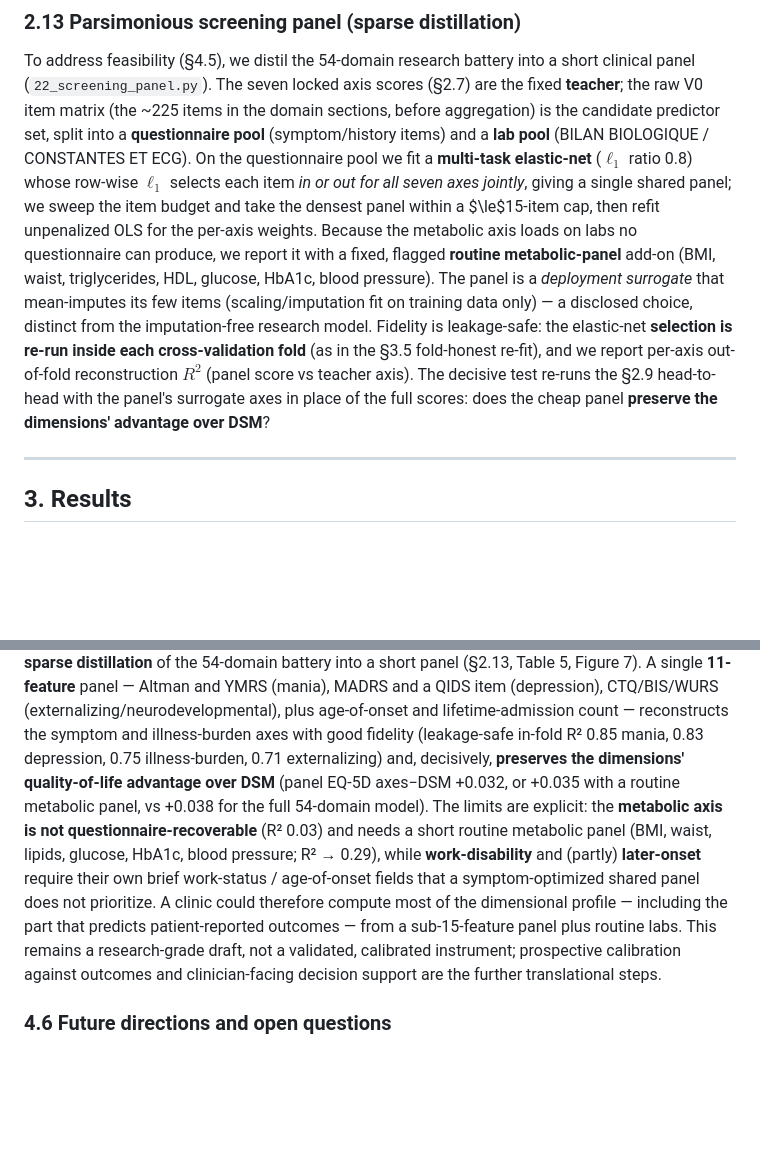
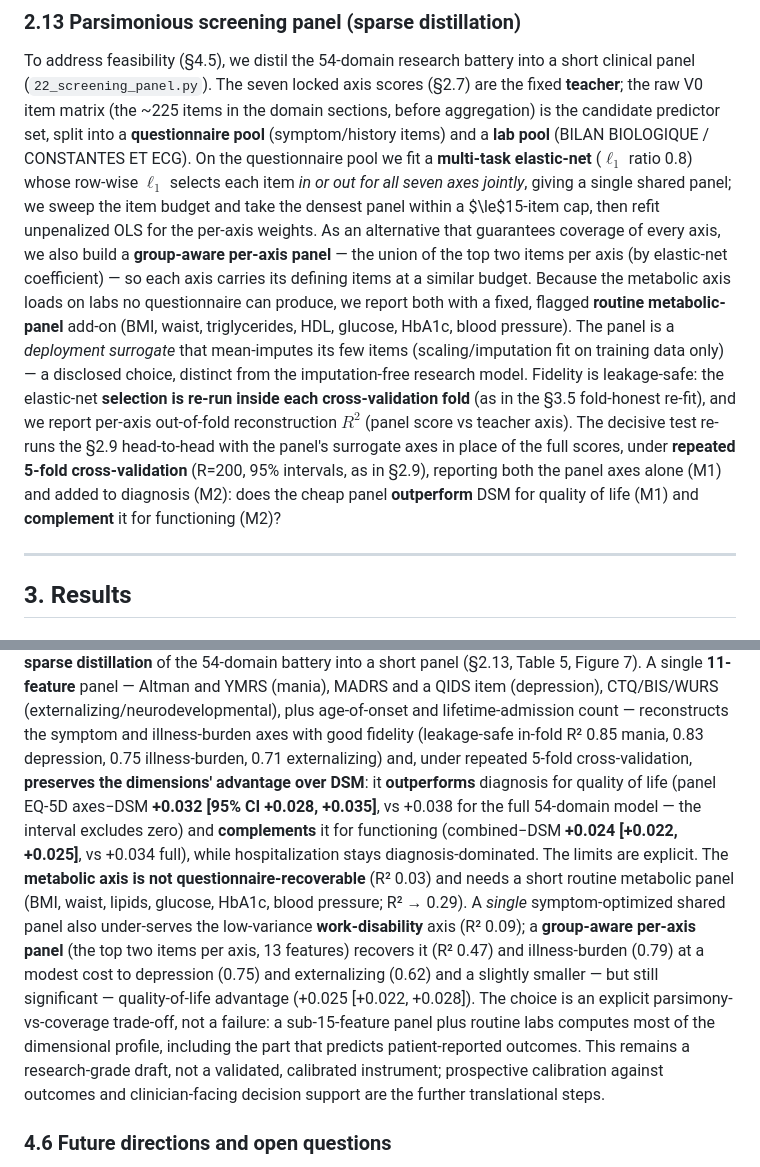
Before and after one commit to AndriiKulakovskyi/face-trans-diagnostic-phenotypes, a Markdown page: MANUSCRIPT.md, 2 parts joined by grey strips. GitHub-like rendering; blank space fills up the shorter version.

```diff
--- a/MANUSCRIPT.md
+++ b/MANUSCRIPT.md
@@ -648,15 +648,20 @@ set, split into a **questionnaire pool** (symptom/history items) and a **lab poo
 BIOLOGIQUE / CONSTANTES ET ECG). On the questionnaire pool we fit a **multi-task elastic-net**
 ($\ell_1$ ratio 0.8) whose row-wise $\ell_1$ selects each item *in or out for all seven axes
 jointly*, giving a single shared panel; we sweep the item budget and take the densest panel within
-a $\le$15-item cap, then refit unpenalized OLS for the per-axis weights. Because the metabolic axis
-loads on labs no questionnaire can produce, we report it with a fixed, flagged **routine
-metabolic-panel** add-on (BMI, waist, triglycerides, HDL, glucose, HbA1c, blood pressure). The panel
+a $\le$15-item cap, then refit unpenalized OLS for the per-axis weights. As an alternative that
+guarantees coverage of every axis, we also build a **group-aware per-axis panel** — the union of
+the top two items per axis (by elastic-net coefficient) — so each axis carries its defining items
+at a similar budget. Because the metabolic axis loads on labs no questionnaire can produce, we
+report both with a fixed, flagged **routine metabolic-panel** add-on (BMI, waist, triglycerides,
+HDL, glucose, HbA1c, blood pressure). The panel
 is a *deployment surrogate* that mean-imputes its few items (scaling/imputation fit on training data
 only) — a disclosed choice, distinct from the imputation-free research model. Fidelity is
 leakage-safe: the elastic-net **selection is re-run inside each cross-validation fold** (as in the
 §3.5 fold-honest re-fit), and we report per-axis out-of-fold reconstruction $R^2$ (panel score vs
 teacher axis). The decisive test re-runs the §2.9 head-to-head with the panel's surrogate axes in
-place of the full scores: does the cheap panel **preserve the dimensions' advantage over DSM**?
+place of the full scores, under **repeated 5-fold cross-validation** (R=200, 95% intervals, as in
+§2.9), reporting both the panel axes alone (M1) and added to diagnosis (M2): does the cheap panel
+**outperform** DSM for quality of life (M1) and **complement** it for functioning (M2)?
 
 ---
 
@@ -1220,16 +1225,21 @@ Table 5, Figure 7). A single **11-feature** panel — Altman and YMRS (mania), M
 (depression), CTQ/BIS/WURS (externalizing/neurodevelopmental), plus age-of-onset and
 lifetime-admission count — reconstructs the symptom and illness-burden axes with good fidelity
 (leakage-safe in-fold R² 0.85 mania, 0.83 depression, 0.75 illness-burden, 0.71 externalizing) and,
-decisively, **preserves the dimensions' quality-of-life advantage over DSM** (panel EQ-5D axes−DSM
-+0.032, or +0.035 with a routine metabolic panel, vs +0.038 for the full 54-domain model). The
-limits are explicit: the **metabolic axis is not questionnaire-recoverable** (R² 0.03) and needs a
-short routine metabolic panel (BMI, waist, lipids, glucose, HbA1c, blood pressure; R² → 0.29),
-while **work-disability** and (partly) **later-onset** require their own brief work-status /
-age-of-onset fields that a symptom-optimized shared panel does not prioritize. A clinic could
-therefore compute most of the dimensional profile — including the part that predicts
-patient-reported outcomes — from a sub-15-feature panel plus routine labs. This remains a
-research-grade draft, not a validated, calibrated instrument; prospective calibration against
-outcomes and clinician-facing decision support are the further translational steps.
+under repeated 5-fold cross-validation, **preserves the dimensions' advantage over DSM**: it
+**outperforms** diagnosis for quality of life (panel EQ-5D axes−DSM **+0.032 [95% CI +0.028,
++0.035]**, vs +0.038 for the full 54-domain model — the interval excludes zero) and **complements**
+it for functioning (combined−DSM **+0.024 [+0.022, +0.025]**, vs +0.034 full), while hospitalization
+stays diagnosis-dominated. The limits are explicit. The **metabolic axis is not
+questionnaire-recoverable** (R² 0.03) and needs a short routine metabolic panel (BMI, waist, lipids,
+glucose, HbA1c, blood pressure; R² → 0.29). A *single* symptom-optimized shared panel also
+under-serves the low-variance **work-disability** axis (R² 0.09); a **group-aware per-axis panel**
+(the top two items per axis, 13 features) recovers it (R² 0.47) and illness-burden (0.79) at a
+modest cost to depression (0.75) and externalizing (0.62) and a slightly smaller — but still
+significant — quality-of-life advantage (+0.025 [+0.022, +0.028]). The choice is an explicit
+parsimony-vs-coverage trade-off, not a failure: a sub-15-feature panel plus routine labs computes
+most of the dimensional profile, including the part that predicts patient-reported outcomes. This
+remains a research-grade draft, not a validated, calibrated instrument; prospective calibration
+against outcomes and clinician-facing decision support are the further translational steps.
 
 ### 4.6 Future directions and open questions
 
```
Also changed, not shown: other parts of MANUSCRIPT.md (+30 -26 lines), FINDINGS.md (+7 -5 lines), LABBOOK.md (+7 -0 lines), reports/figures/fig7_screening_panel.png, 7 other files.
